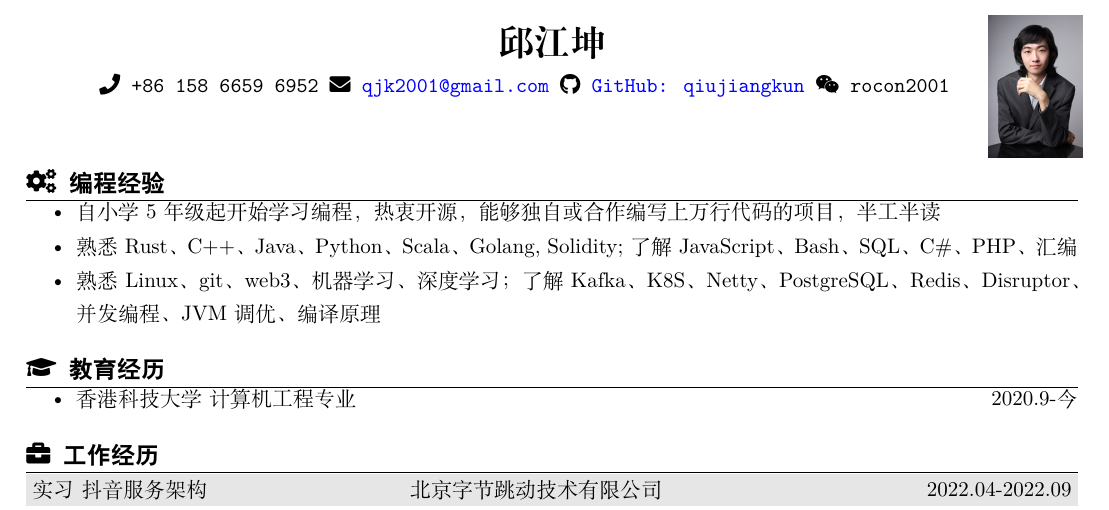
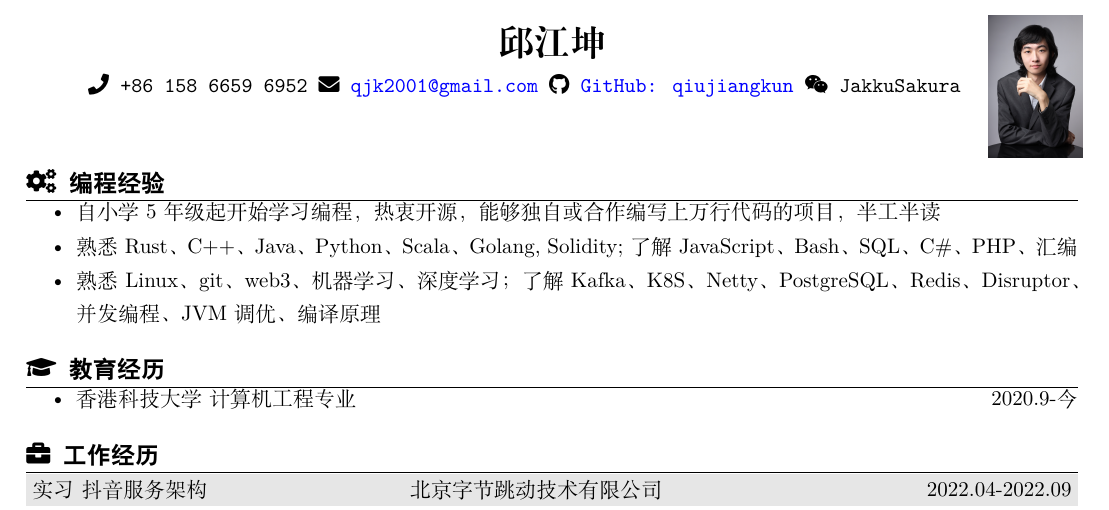
Before and after one commit to JakkuSakura/MyResume, a LaTeX CV (resume_chinese.tex): part of page 1 of 2, cut so that both start at the same text. Compiled offline with XeLaTeX.

Commit message:
update wechat

```diff
--- a/resume_chinese.tex
+++ b/resume_chinese.tex
@@ -1,7 +1,7 @@
 \documentclass[UTF8]{resume}
 
 \name{邱江坤}
-\address{\faPhone~+86 158 6659 6952 \faEnvelope~\href{mailto://qjk2001@gmail.com}{qjk2001@gmail.com} \faGithub~\href{https://github.com/qiujiangkun/}{GitHub: qiujiangkun} \faWeixin~rocon2001~~~~~}
+\address{\faPhone~+86 158 6659 6952 \faEnvelope~\href{mailto://qjk2001@gmail.com}{qjk2001@gmail.com} \faGithub~\href{https://github.com/qiujiangkun/}{GitHub: qiujiangkun} \faWeixin~JakkuSakura~~~~~}
 \address{}
 
 \begin{document}
```
Also changed, not shown: resume_english.tex (+1 -1 lines), resume_chinese.pdf, resume_english.pdf.
